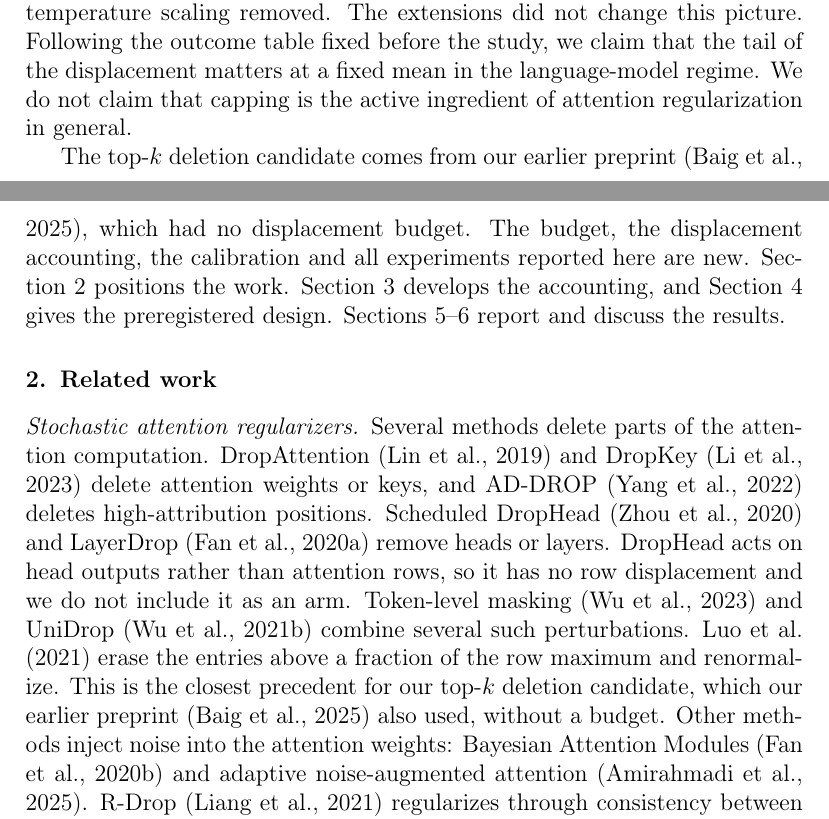
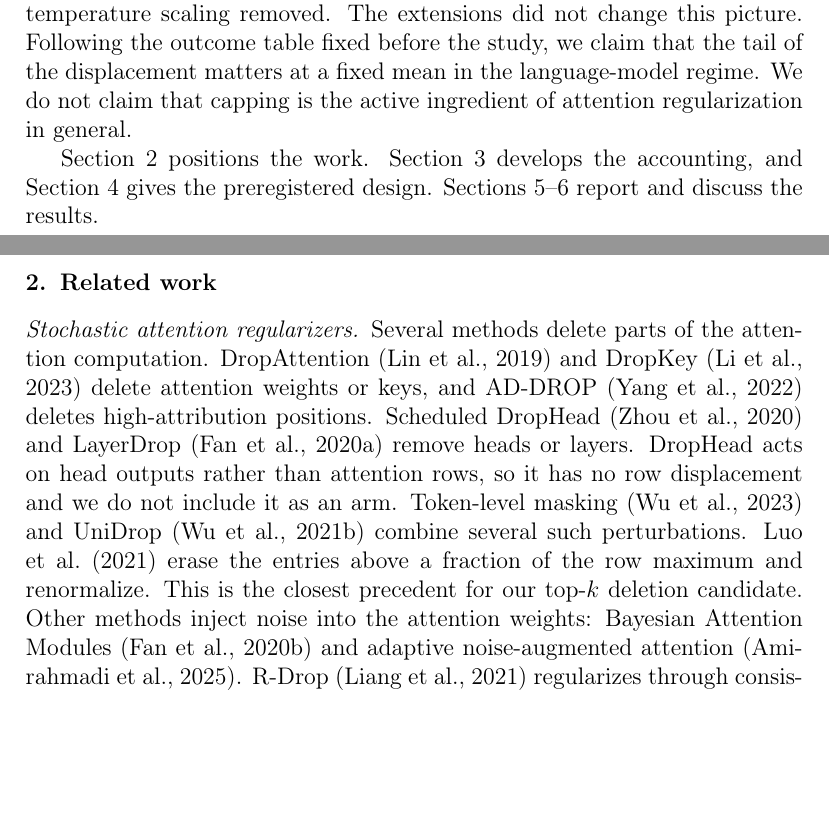
Before and after one commit to Mirza-Samad-Ahmed-Baig/Capped-attention-displacement, a LaTeX paper (paper/main.tex, which reads paper/sections/intro.tex, paper/sections/related.tex): two parts of pages 6 and 7 of 46 before the commit and two parts of pages 6 and 7 of 45 after it, joined at a grey line, cut so that both start at the same text, the shorter picture padded with empty space. Compiled offline with pdfLaTeX.

Commit message:
Paper: new title, highlights, URL wrap; drop preprint paragraph
Co-Authored-By: Claude Opus 5.5 <noreply@anthropic.com>

```diff
--- a/paper/main.tex
+++ b/paper/main.tex
@@ -1,6 +1,7 @@
 \documentclass[preprint,12pt,authoryear]{elsarticle}
 % Neurocomputing (Elsevier) submission draft (venue per the preregistered rule B5). Build: tectonic main.tex (from unified/paper).
 \usepackage{amsmath,amssymb,amsthm,booktabs,graphicx,xcolor}
+\usepackage{xurl}
 \usepackage[hidelinks]{hyperref}
 \newtheorem{proposition}{Proposition}
 \newtheorem{theorem}{Theorem}
--- a/paper/sections/intro.tex
+++ b/paper/sections/intro.tex
@@ -82,8 +82,6 @@ change this picture. Following the outcome table fixed before the study, we clai
 matters at a fixed mean in the language-model regime. We do not claim that capping is the active ingredient of
 attention regularization in general.
 
-The top-$k$ deletion candidate comes from our earlier preprint \citep{baig2025attentiondrop}, which had no
-displacement budget. The budget, the displacement accounting, the calibration and all experiments reported
-here are new. Section~\ref{sec:related} positions the work. Section~\ref{sec:theory} develops the accounting,
+Section~\ref{sec:related} positions the work. Section~\ref{sec:theory} develops the accounting,
 and Section~\ref{sec:design} gives the preregistered design. Sections~\ref{sec:results}--\ref{sec:discussion}
 report and discuss the results.
--- a/paper/sections/related.tex
+++ b/paper/sections/related.tex
@@ -9,7 +9,7 @@ remove heads or layers. DropHead acts on head outputs rather than attention rows
 displacement and we do not include it as an arm. Token-level masking \citep{wu2023tlm} and UniDrop
 \citep{wu2021unidrop} combine several such perturbations. \citet{luo2021dropout} erase the
 entries above a fraction of the row maximum and renormalize. This is the closest precedent for our top-$k$
-deletion candidate, which our earlier preprint \citep{baig2025attentiondrop} also used, without a budget.
+deletion candidate.
 Other methods inject noise into the attention weights: Bayesian Attention Modules \citep{fan2020bam} and
 adaptive noise-augmented attention \citep{amirahmadi2025anaa}. R-Drop \citep{liang2021rdrop} regularizes
 through consistency between two perturbed passes, and Mixout \citep{lee2020mixout} through mixing with the
```
Also changed, not shown: README.md, paper/main.pdf, paper/main.tex (7 more changed lines).
